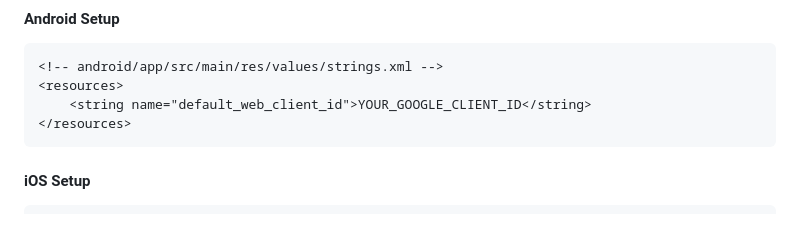
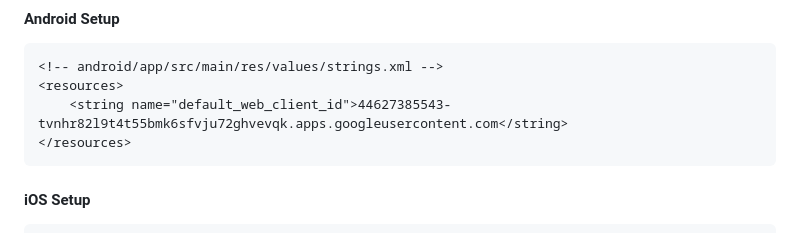
Before and after one commit to PhanMai010203/littlepig, a Markdown page: finance/docs/DATA_SYNC_GUIDE.md, the part around the change. GitHub-like rendering.

````diff
--- a/finance/docs/DATA_SYNC_GUIDE.md
+++ b/finance/docs/DATA_SYNC_GUIDE.md
@@ -413,7 +413,7 @@ final database = getIt<AppDatabase>();                       // Database instanc
 ```xml
 <!-- android/app/src/main/res/values/strings.xml -->
 <resources>
-    <string name="default_web_client_id">YOUR_GOOGLE_CLIENT_ID</string>
+    <string name="default_web_client_id">44627385543-tvnhr82l9t4t55bmk6sfvju72ghvevqk.apps.googleusercontent.com</string>
 </resources>
 ```
 
````
